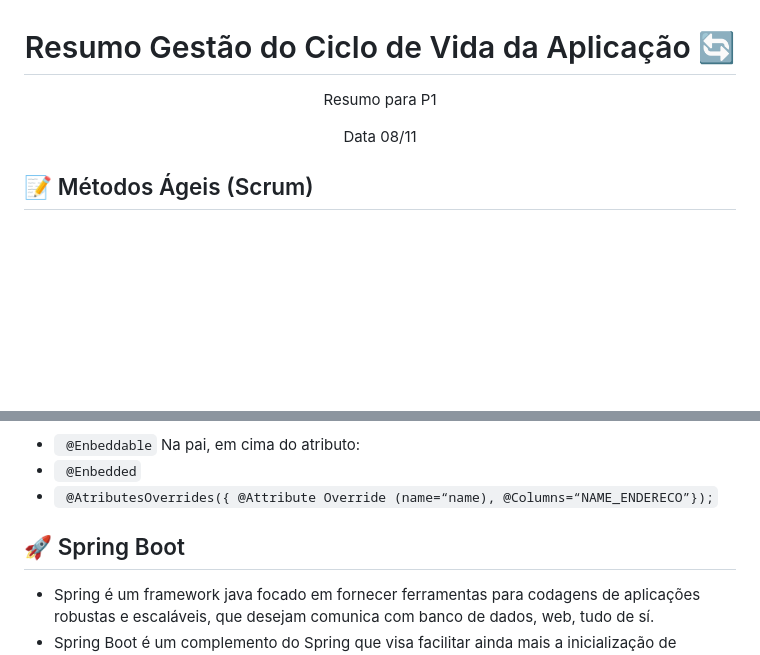
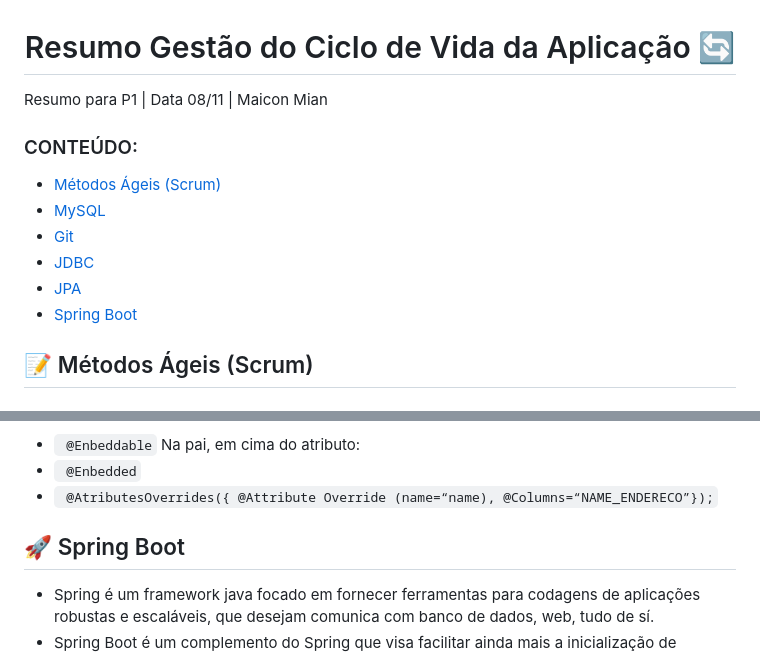
Before and after one commit to MaiconMian/academico, a Markdown page: README.md, 2 parts joined by grey strips. Rendered like a GitHub page; blank space fills up the shorter version.

````diff
--- a/README.md
+++ b/README.md
@@ -1,12 +1,14 @@
 <h1 align="center" style="font-weight: bold;"> Resumo Gestão do Ciclo de Vida da Aplicação 🔄 </h1>
 
-<p align="center">
-Resumo para P1
-</p>
+Resumo para P1 | Data 08/11 | Maicon Mian
 
-<p align="center">
-Data 08/11
-</p>
+### CONTEÚDO:
+- [Métodos Ágeis (Scrum)](#-métodos-ágeis-scrum)
+- [MySQL](#-mysql)
+- [Git](#-git)
+- [JDBC](#-jdbc)
+- [JPA](#-jpa)
+- [Spring Boot](#-spring-boot)
 
 ## 📝 Métodos Ágeis (Scrum)
 
@@ -415,8 +417,8 @@ Na pai, em cima do atributo:
 - ``` @Enbedded```
 - ``` @AtributesOverrides({ @Attribute Override (name=“name), @Columns=“NAME_ENDERECO”});```
 
+## 🚀 Spring Boot
 
-## 🚀 Spring Boot
 - Spring é um framework java focado em fornecer ferramentas para codagens de aplicações robustas e escaláveis, que desejam comunica com banco de dados, web, tudo de sí.
 - Spring Boot é um complemento do Spring que visa facilitar ainda mais a inicialização de aplicações Spring focados em Restful.
 
````
